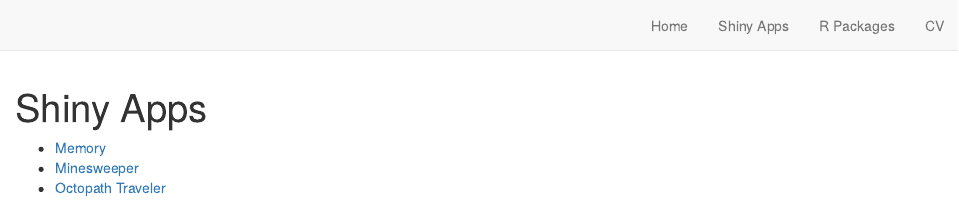
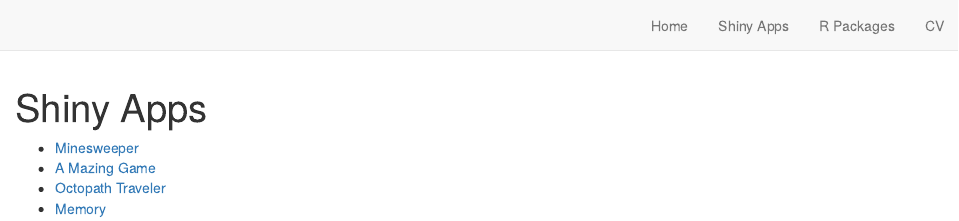
Before and after one commit to anthonypileggi/anthonypileggi.github.io, an R Markdown document (rshiny.Rmd): the page in a window 1100 px wide, from its top. Rendered offline with R 4.5, knitr and Pandoc, with nearby package versions; drawn as R Markdown's standard HTML page in place of the format the file asks for.

Commit message:
add Maze shiny app

````diff
--- a/rshiny.Rmd
+++ b/rshiny.Rmd
@@ -8,6 +8,7 @@ description: |
 knitr::opts_chunk$set(echo = FALSE)
 ```
 
+- [Minesweeper](https://sqwerl.shinyapps.io/minesweeper)
+- [A Mazing Game](https://sqwerl.shinyapps.io/a-mazing-game)
+- [Octopath Traveler](https://sqwerl.shinyapps.io/octopath-traveler)
 - [Memory](https://sqwerl.shinyapps.io/memory)
-- [Minesweeper](https://sqwerl.shinyapps.io/minesweeper)
-- [Octopath Traveler](https://sqwerl.shinyapps.io/octopath-traveler)
````
Also changed, not shown: rshiny.html, search.json, 1 other file.
